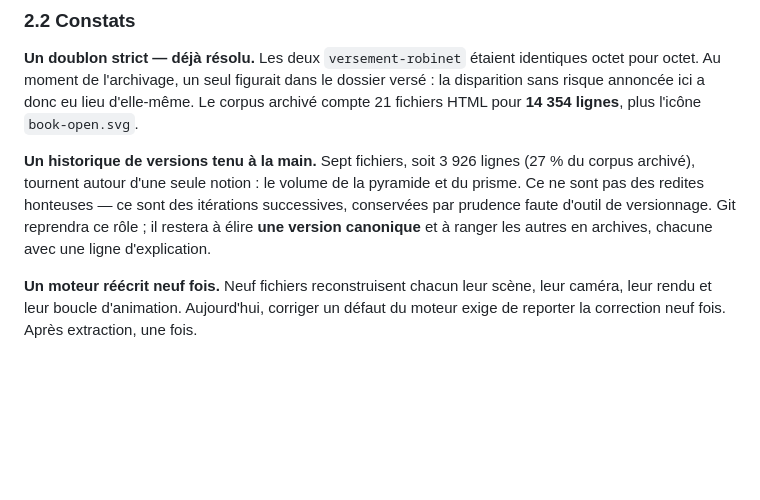
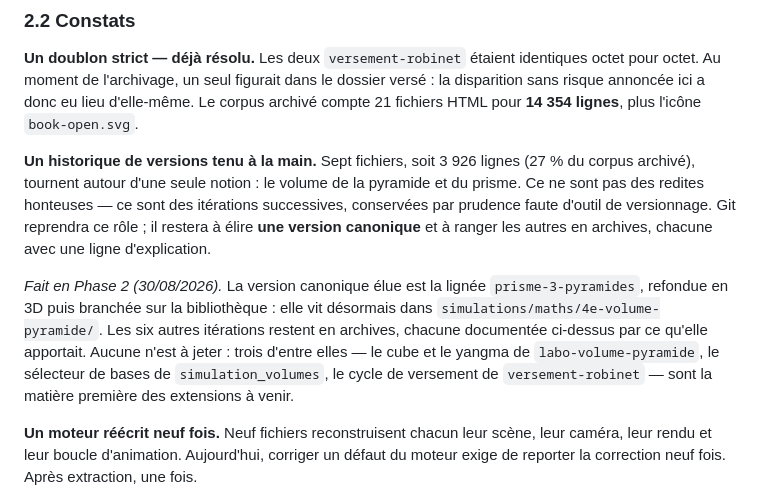
Before and after one commit to MoulaRaoul/atelier-simulations-minesec, a Markdown page: docs/plan-directeur.md, the part around one of its changes. Drawn GitHub-style; blank space fills up the shorter version.

```diff
--- a/docs/plan-directeur.md
+++ b/docs/plan-directeur.md
@@ -68,6 +68,14 @@ n'a pas été archivé.
 **Un doublon strict — déjà résolu.** Les deux `versement-robinet` étaient identiques octet pour octet. Au moment de l'archivage, un seul figurait dans le dossier versé : la disparition sans risque annoncée ici a donc eu lieu d'elle-même. Le corpus archivé compte 21 fichiers HTML pour **14 354 lignes**, plus l'icône `book-open.svg`.
 
 **Un historique de versions tenu à la main.** Sept fichiers, soit 3 926 lignes (27 % du corpus archivé), tournent autour d'une seule notion : le volume de la pyramide et du prisme. Ce ne sont pas des redites honteuses — ce sont des itérations successives, conservées par prudence faute d'outil de versionnage. Git reprendra ce rôle ; il restera à élire **une version canonique** et à ranger les autres en archives, chacune avec une ligne d'explication.
+
+*Fait en Phase 2 (30/08/2026).* La version canonique élue est la lignée
+`prisme-3-pyramides`, refondue en 3D puis branchée sur la bibliothèque : elle vit
+désormais dans `simulations/maths/4e-volume-pyramide/`. Les six autres itérations
+restent en archives, chacune documentée ci-dessus par ce qu'elle apportait. Aucune
+n'est à jeter : trois d'entre elles — le cube et le yangma de `labo-volume-pyramide`,
+le sélecteur de bases de `simulation_volumes`, le cycle de versement de
+`versement-robinet` — sont la matière première des extensions à venir.
 
 **Un moteur réécrit neuf fois.** Neuf fichiers reconstruisent chacun leur scène, leur caméra, leur rendu et leur boucle d'animation. Aujourd'hui, corriger un défaut du moteur exige de reporter la correction neuf fois. Après extraction, une fois.
 
```
Also changed, not shown: other parts of docs/plan-directeur.md (+6 -6 lines).
